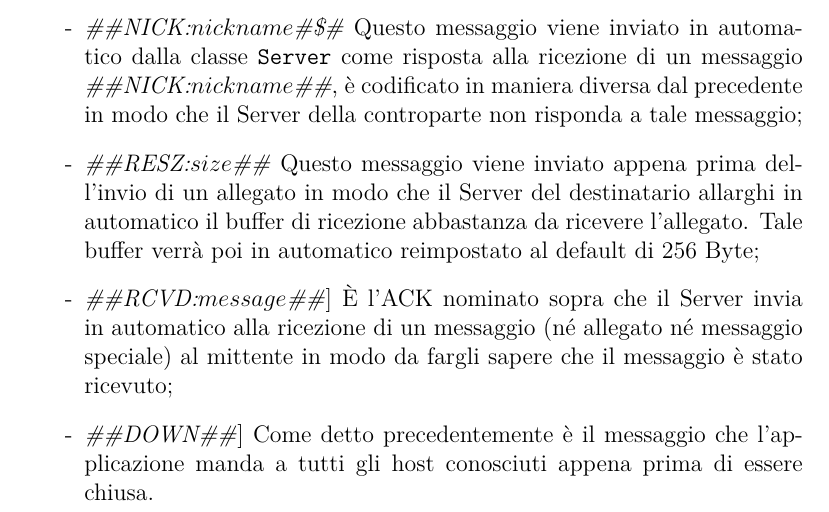
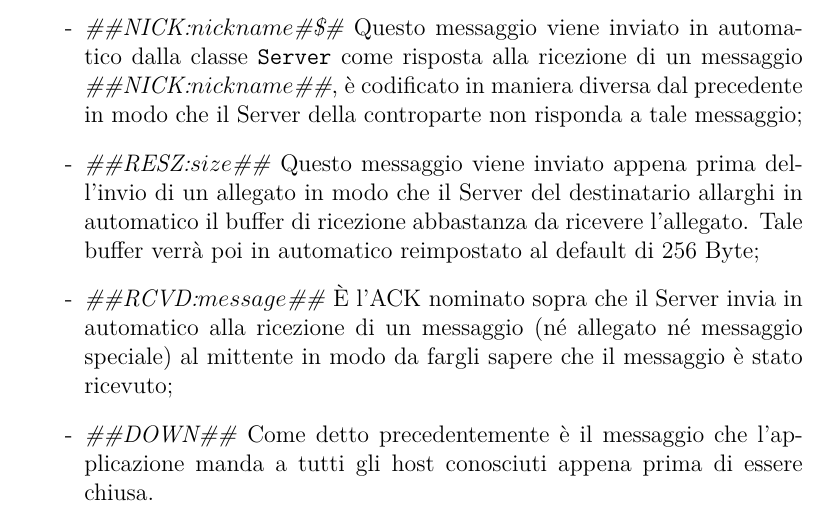
Before and after one commit to Vale-Blast/Chat_Reti, a LaTeX document (Latex/main.tex, which reads Latex/net.tex): part of page 9 of 11, cut so that both start at the same text. Compiled offline with pdfLaTeX.

Commit message:
Tolte parentesi quadre

```diff
--- a/Latex/net.tex
+++ b/Latex/net.tex
@@ -72,10 +72,10 @@ I messaggi speciali sono dei messaggi usati per la sincronizzazione tra gli host
 	\item[-] \emph{\#\#RESZ:$size$\#\#} Questo messaggio viene inviato appena prima dell'invio di un allegato in
 	modo che il Server del destinatario allarghi in automatico il buffer di ricezione abbastanza da ricevere
 	l'allegato. Tale buffer verrà poi in automatico reimpostato al default di 256 Byte;
-	\item[-] \emph{\#\#RCVD:$message$\#\#}] È l'ACK nominato sopra che il Server invia in automatico alla ricezione
+	\item[-] \emph{\#\#RCVD:$message$\#\#} È l'ACK nominato sopra che il Server invia in automatico alla ricezione
 	di un messaggio (né allegato né messaggio speciale) al mittente in modo da fargli sapere che il messaggio è
 	stato ricevuto;
-	\item[-] \emph{\#\#DOWN\#\#}] Come detto precedentemente è il messaggio che l'applicazione manda a tutti gli
+	\item[-] \emph{\#\#DOWN\#\#} Come detto precedentemente è il messaggio che l'applicazione manda a tutti gli
 	host conosciuti appena prima di essere chiusa.
 \end{itemize}
 
```
